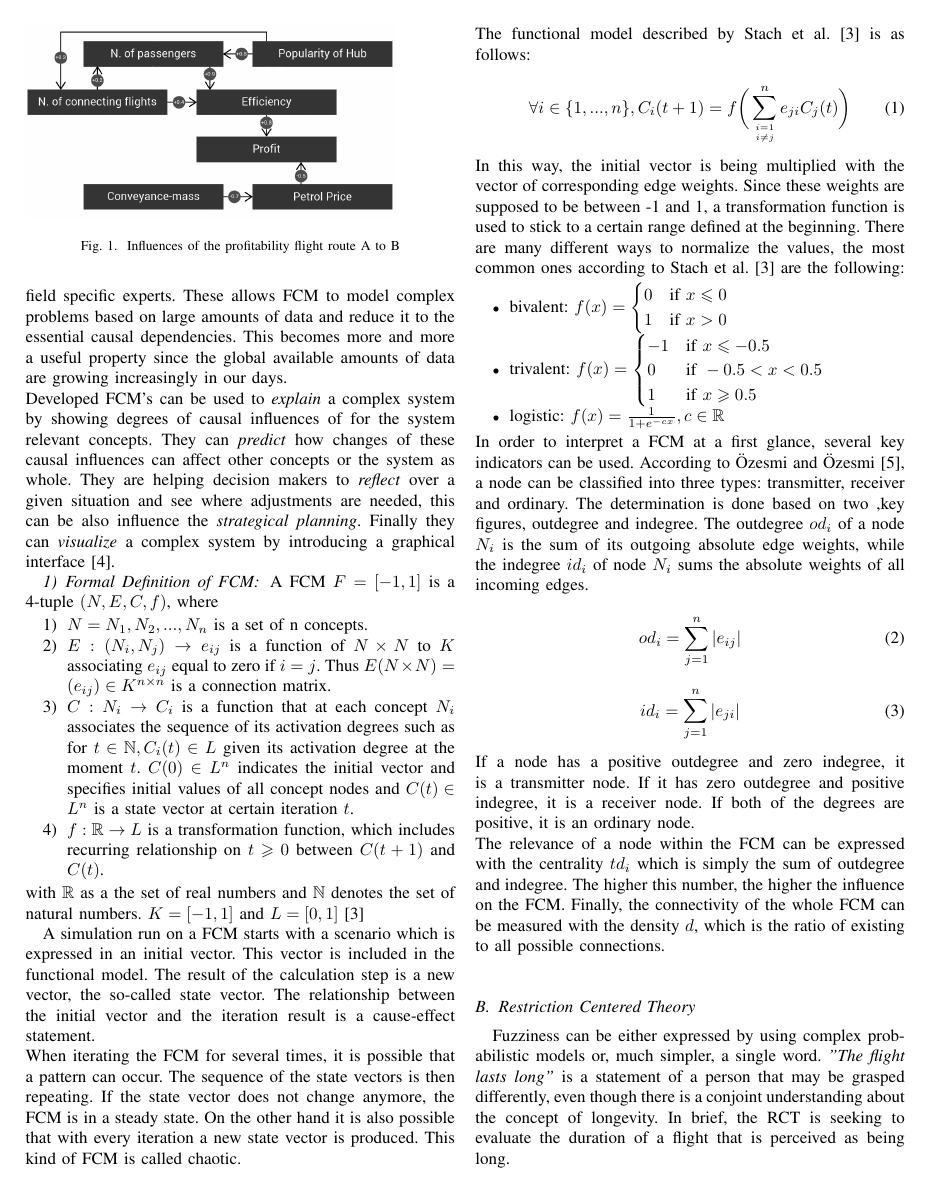
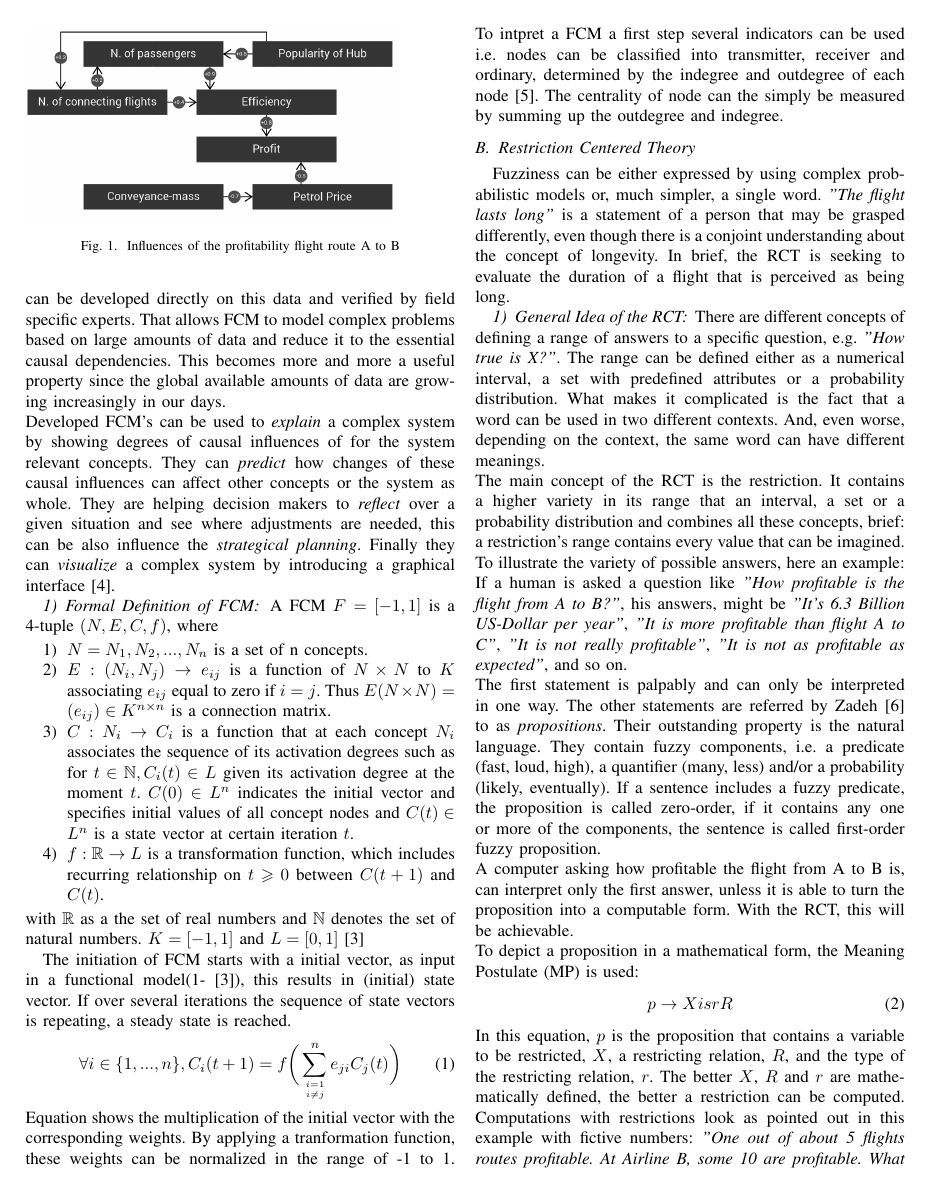
Before and after one commit to osswaldm/VAN16, a LaTeX paper (fuzzieee2016.tex): page 2 of 7 before the commit and page 2 of 6 after it. Compiled offline with pdfLaTeX; a missing font is replaced by an installed copy or a similar font; a LaTeX package or settings file that is missing is left out.

Commit message:
changed FCM

```diff
--- a/fuzzieee2016.tex
+++ b/fuzzieee2016.tex
@@ -114,7 +114,7 @@ According to Stach et al. \cite{stach2005} a FCM can be developed either manuall
 \label{fig:cm}
 \end{figure}
 
-FCM are widely used to represent a collection of knowledge of experts expressed by causal weighted digraphs. The developed model can be also interpreted by non field specific experts. This facilitates the transfer of knowledge in a simple, visual nature. If enough field specific data is available, FCM can be developed directly on this data and verified by field specific experts. These allows FCM to model complex problems based on large amounts of data and reduce it to the essential causal dependencies. This becomes more and more a useful property since the global available amounts of data are growing increasingly in our days.\\
+FCM are widely used to represent a collection of knowledge of experts expressed by causal weighted digraphs. The developed model can be also interpreted by non field specific experts. This facilitates the transfer of knowledge in a simple, visual nature. If enough field specific data is available, FCM can be developed directly on this data and verified by field specific experts. That allows FCM to model complex problems based on large amounts of data and reduce it to the essential causal dependencies. This becomes more and more a useful property since the global available amounts of data are growing increasingly in our days.\\
 Developed FCM's can be used to \emph{explain} a complex system by showing degrees of causal influences of for the system relevant concepts. They can \emph{predict} how changes of these causal influences can affect other concepts or the system as whole. They are helping decision makers to \emph{reflect} over a given situation and see where adjustments are needed, this can be also influence the \emph{strategical planning}. Finally they can \emph{visualize} a complex system by introducing a graphical interface \cite{papageorgiou2013}.
 
 \subsubsection{Formal Definition of FCM}
@@ -127,34 +127,12 @@ A FCM \begin{math} F = [-1,1] \end{math} is a 4-tuple \begin{math} (N,E,C,f) \en
 \end{enumerate}
 with \begin{math} \mathbb{R} \end{math} as a the set of real numbers and \begin{math} \mathbb{N} \end{math} denotes the set of natural numbers. \begin{math} K = [-1,1] \end{math} and \begin{math} L = [0,1] \end{math} \cite{stach2005}
 
-A simulation run on a FCM starts with a scenario which is expressed in an initial vector. This vector is included in the functional model. The result of the calculation step is a new vector, the so-called state vector. The relationship between the initial vector and the iteration result is a cause-effect statement.\\
-When iterating the FCM for several times, it is possible that a pattern can occur. The sequence of the state vectors is then repeating. If the state vector does not change anymore, the FCM is in a steady state. On the other hand it is also possible that with every iteration a new state vector is produced. This kind of FCM is called chaotic.\\
-The functional model described by Stach et al. \cite{stach2005} is as follows:\\
-\begin{equation}
+The initiation of FCM starts with a initial vector, as input in a functional model(\ref{eq:fm}- \cite{stach2005}), this results in (initial) state vector. If over several iterations the sequence of state vectors is repeating, a steady state is reached.
+\begin{equation}\label{eq:fm}
 \forall i \in \{1,...,n\},C_{i}(t+1) = f  \bigg(\sum_{i=1 \atop i \neq j}^{n} e_{ji}C_{j}(t)\bigg)
 \end{equation}
-In this way, the initial vector is being multiplied with the vector of corresponding edge weights. Since these weights are supposed to be between -1 and 1, a transformation function is used to stick to a certain range defined at the beginning. There are many different ways to normalize the values, the most common ones according to Stach et al. \cite{stach2005} are the following:
-\begin{itemize}
-\item bivalent: \begin{math} f(x) = \begin{cases}
-0 & \text{if } x \leqslant 0\\
-1 & \text{if } x > 0
-\end{cases} \end{math}
-\item trivalent: \begin{math} f(x) = \begin{cases}
--1 & \text{if } x \leqslant -0.5\\
-0 & \text{if } -0.5 < x < 0.5\\
-1 & \text{if } x \geqslant 0.5
-\end{cases} \end{math}
-\item logistic: \begin{math} f(x) = \frac{1}{1+e^{-cx}}, c \in \mathbb{R} \end{math}
-\end{itemize}
-In order to interpret a FCM at a first glance, several key indicators can be used. According to \"Ozesmi and \"Ozesmi \cite{ozesmi2004}, a node can be classified into three types: transmitter, receiver and ordinary. The determination is done based on two ,key figures, outdegree and indegree. The outdegree \begin{math} od_{i} \end{math} of a node \begin{math} N_{i} \end{math} is the sum of its outgoing absolute edge weights, while the indegree \begin{math} id_{i} \end{math} of node \begin{math} N_{i} \end{math} sums the absolute weights of all incoming edges.\\
-\begin{equation}
-od_{i} = \sum_{j=1}^{n}|e_{ij}|
-\end{equation}
-\begin{equation}
-id_{i} = \sum_{j=1}^{n}|e_{ji}|
-\end{equation}
-If a node has a positive outdegree and zero indegree, it is a transmitter node. If it has zero outdegree and positive indegree, it is a receiver node. If both of the degrees are positive, it is an ordinary node.\\
-The relevance of a node within the FCM can be expressed with the centrality \begin{math}td_{i} \end{math} which is simply the sum of outdegree and indegree. The higher this number, the higher the influence on the FCM. Finally, the connectivity of the whole FCM can be measured with the density \begin{math} d \end{math}, which is the ratio of existing to all possible connections.\\
+Equation shows the multiplication of the initial vector with the corresponding weights. By applying a tranformation function, these weights can be normalized in the range of -1 to 1. To intpret a FCM a first step several indicators can be used i.e. nodes can be classified into transmitter, receiver and ordinary, determined by the indegree and outdegree of each node \cite{ozesmi2004}. The centrality of node can the simply be measured by summing up the outdegree and indegree.
+
 
 \subsection{Restriction Centered Theory}
 Fuzziness can be either expressed by using complex probabilistic models or, much simpler, a single word. \emph{"The flight lasts long"} is a statement of a person that may be grasped differently, even though there is a conjoint understanding about the concept of longevity. In brief, the RCT is seeking to evaluate the duration of a flight that is perceived as being long.
```
Also changed, not shown: fuzzieee2016.tex (2 more changed lines).
